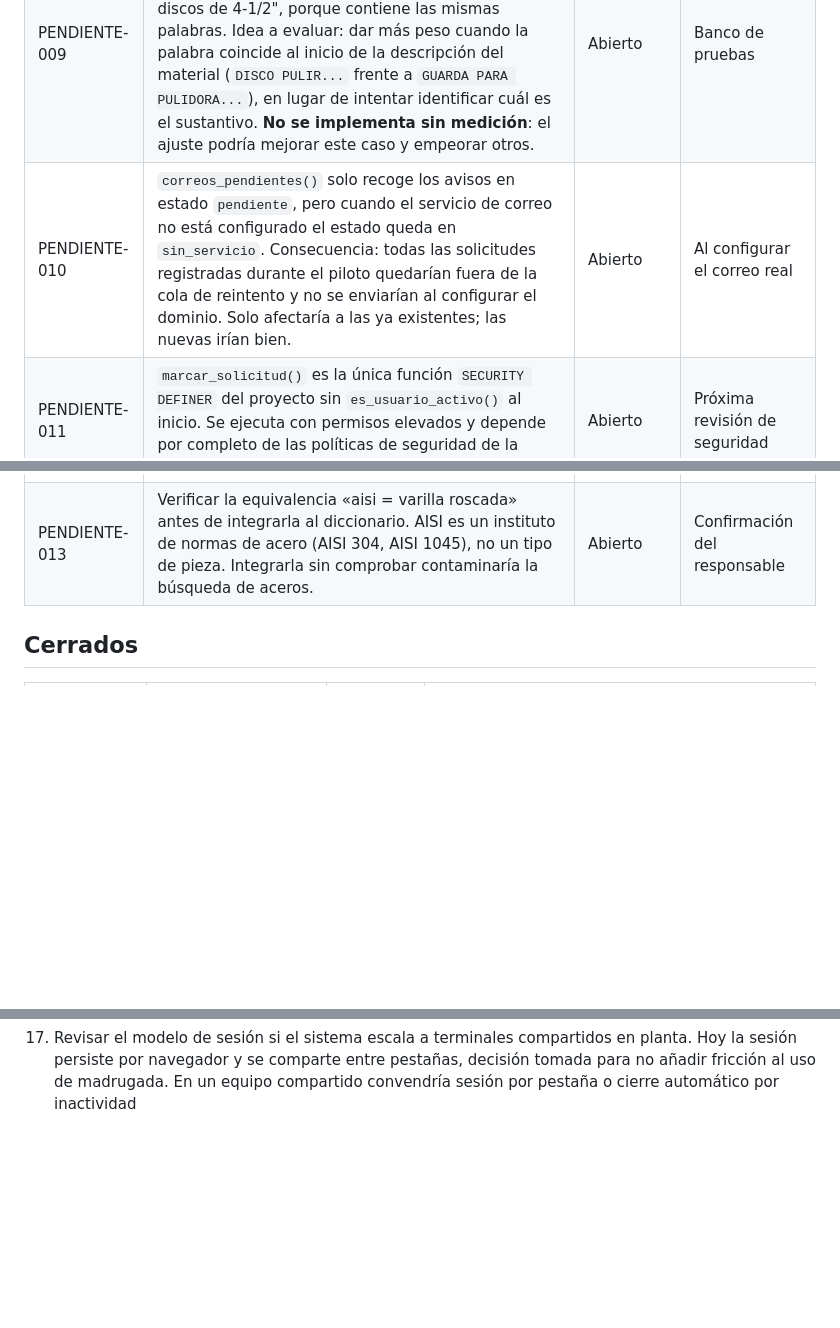
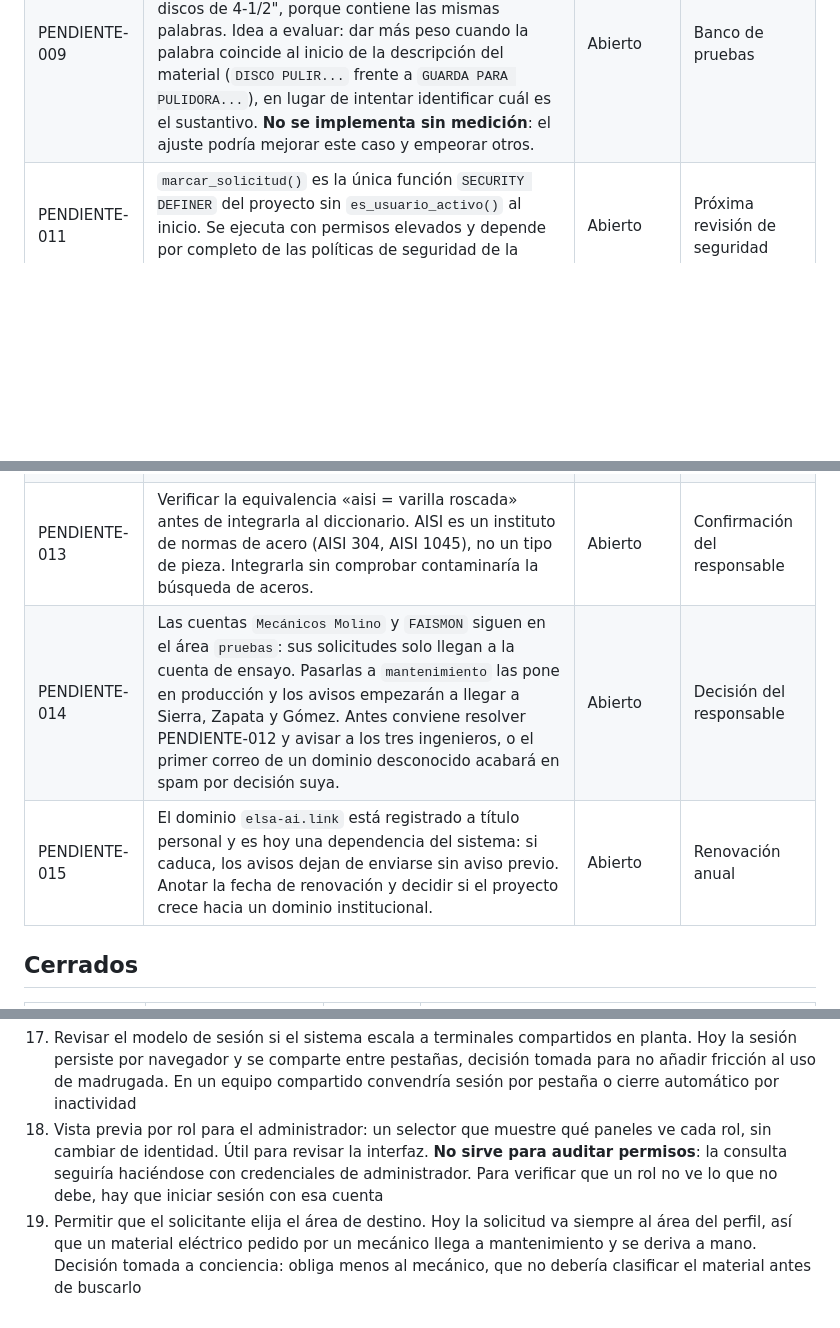
Before and after one commit to VallejoOsorio2026/papelsa-asistente-materiales, a Markdown page: docs/pendientes.md, 3 parts joined by grey strips. GitHub-like rendering; blank space fills up the shorter version.

Commit message:
docs: cerrar PENDIENTE-010 y registrar 014, 015 y hallazgos del correo

```diff
--- a/docs/pendientes.md
+++ b/docs/pendientes.md
@@ -8,10 +8,12 @@ Ninguno se cierra sin confirmación explícita del responsable del proyecto.
 | PENDIENTE-006 | Variantes fonéticas de palabras extranjeras. Las consultas `craf` y `carft` devuelven ruido en las primeras posiciones (curva, cuchilla, carriage). El material correcto aparece, pero no encabeza. Causa probable: el algoritmo fonético colapsa consonantes distintas. La consulta `kra` sí funciona correctamente. | Abierto | Fase 14, capa de sinónimos |
 | PENDIENTE-008 | Validación del pegado en SAP real. El bloque de ocho columnas separadas por tabulador (sin la columna TE, corregido el 2026-08-24) se verificó en Excel y las columnas caen correctamente. Falta comprobarlo en la pantalla de SAP. | Abierto | Cuando haya acceso a SAP |
 | PENDIENTE-009 | El sustantivo principal no pesa más que los calificativos. En «disco pulidora pequeño», una guarda para pulidora de 4-1/2" encabeza sobre los discos de 4-1/2", porque contiene las mismas palabras. Idea a evaluar: dar más peso cuando la palabra coincide al inicio de la descripción del material (`DISCO PULIR...` frente a `GUARDA PARA PULIDORA...`), en lugar de intentar identificar cuál es el sustantivo. **No se implementa sin medición**: el ajuste podría mejorar este caso y empeorar otros. | Abierto | Banco de pruebas |
-| PENDIENTE-010 | `correos_pendientes()` solo recoge los avisos en estado `pendiente`, pero cuando el servicio de correo no está configurado el estado queda en `sin_servicio`. Consecuencia: todas las solicitudes registradas durante el piloto quedarían fuera de la cola de reintento y no se enviarían al configurar el dominio. Solo afectaría a las ya existentes; las nuevas irían bien. | Abierto | Al configurar el correo real |
 | PENDIENTE-011 | `marcar_solicitud()` es la única función `SECURITY DEFINER` del proyecto sin `es_usuario_activo()` al inicio. Se ejecuta con permisos elevados y depende por completo de las políticas de seguridad de la tabla. Severidad media. | Abierto | Próxima revisión de seguridad |
 | PENDIENTE-012 | Confirmar con el autorizante el alcance ampliado. PENDIENTE-003 se autorizó para un piloto con ingenieros. Contratistas externos con acceso al catálogo de repuestos y existencias es un alcance distinto y conviene ratificarlo antes de dar acceso a personal externo. | Abierto | Confirmación del responsable |
 | PENDIENTE-013 | Verificar la equivalencia «aisi = varilla roscada» antes de integrarla al diccionario. AISI es un instituto de normas de acero (AISI 304, AISI 1045), no un tipo de pieza. Integrarla sin comprobar contaminaría la búsqueda de aceros. | Abierto | Confirmación del responsable |
+| PENDIENTE-014 | Las cuentas `Mecánicos Molino` y `FAISMON` siguen en el área `pruebas`: sus solicitudes solo llegan a la cuenta de ensayo. Pasarlas a `mantenimiento` las pone en producción y los avisos empezarán a llegar a Sierra, Zapata y Gómez. Antes conviene resolver PENDIENTE-012 y avisar a los tres ingenieros, o el primer correo de un dominio desconocido acabará en spam por decisión suya. | Abierto | Decisión del responsable |
+| PENDIENTE-015 | El dominio `elsa-ai.link` está registrado a título personal y es hoy una dependencia del sistema: si caduca, los avisos dejan de enviarse sin aviso previo. Anotar la fecha de renovación y decidir si el proyecto crece hacia un dominio institucional. | Abierto | Renovación anual |
+
 ## Cerrados
 
 | ID | Descripción | Cerrado el | Resolución |
@@ -69,3 +73,13 @@ No implementar si ponen en riesgo el piloto.
     comparte entre pestañas, decisión tomada para no añadir fricción al
     uso de madrugada. En un equipo compartido convendría sesión por
     pestaña o cierre automático por inactividad
+18. Vista previa por rol para el administrador: un selector que muestre qué
+    paneles ve cada rol, sin cambiar de identidad. Útil para revisar la
+    interfaz. **No sirve para auditar permisos**: la consulta seguiría
+    haciéndose con credenciales de administrador. Para verificar que un rol
+    no ve lo que no debe, hay que iniciar sesión con esa cuenta
+19. Permitir que el solicitante elija el área de destino. Hoy la solicitud
+    va siempre al área del perfil, así que un material eléctrico pedido por
+    un mecánico llega a mantenimiento y se deriva a mano. Decisión tomada a
+    conciencia: obliga menos al mecánico, que no debería clasificar el
+    material antes de buscarlo
```
Also changed, not shown: other parts of docs/pendientes.md (+2 -0 lines).
